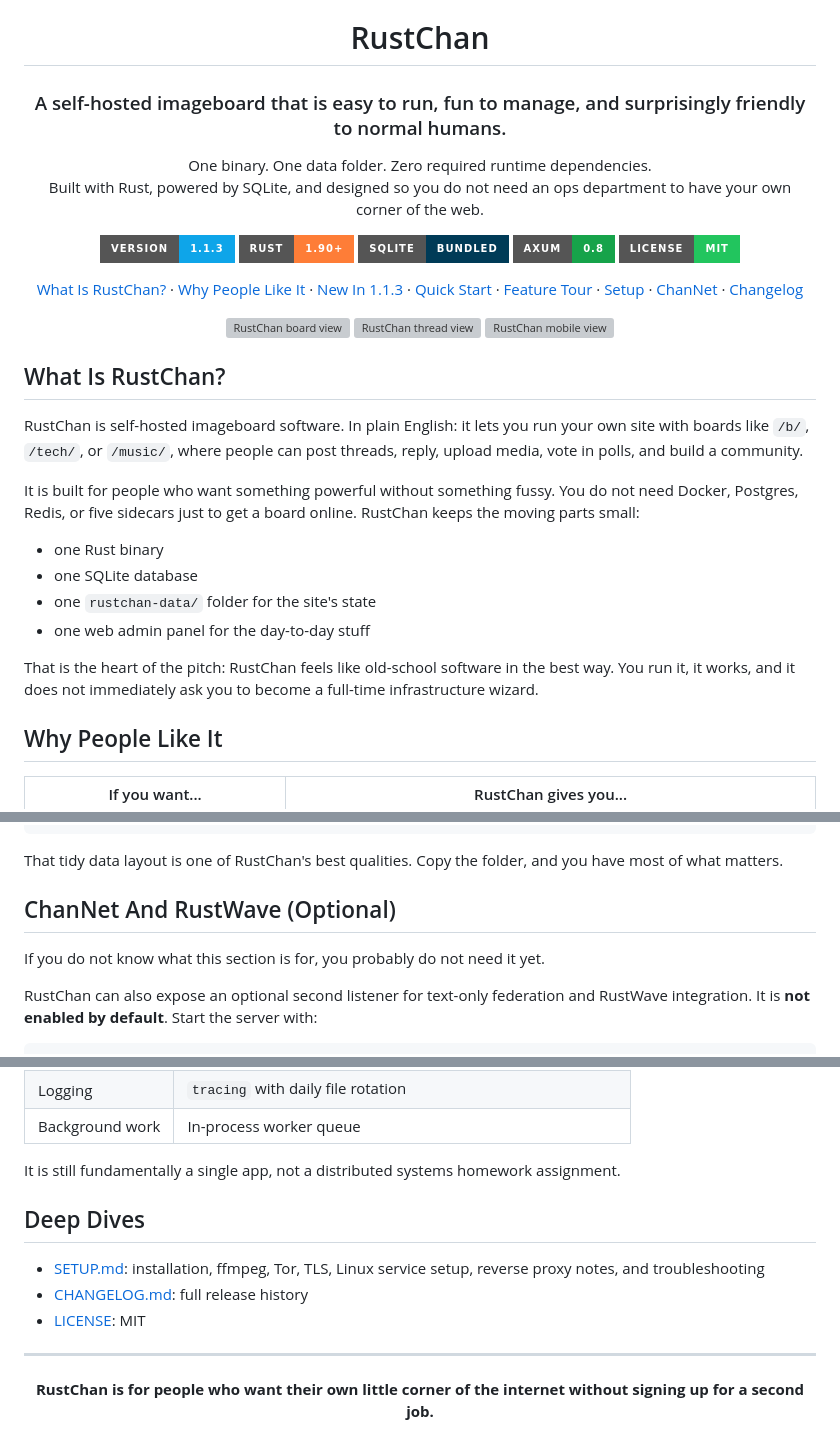
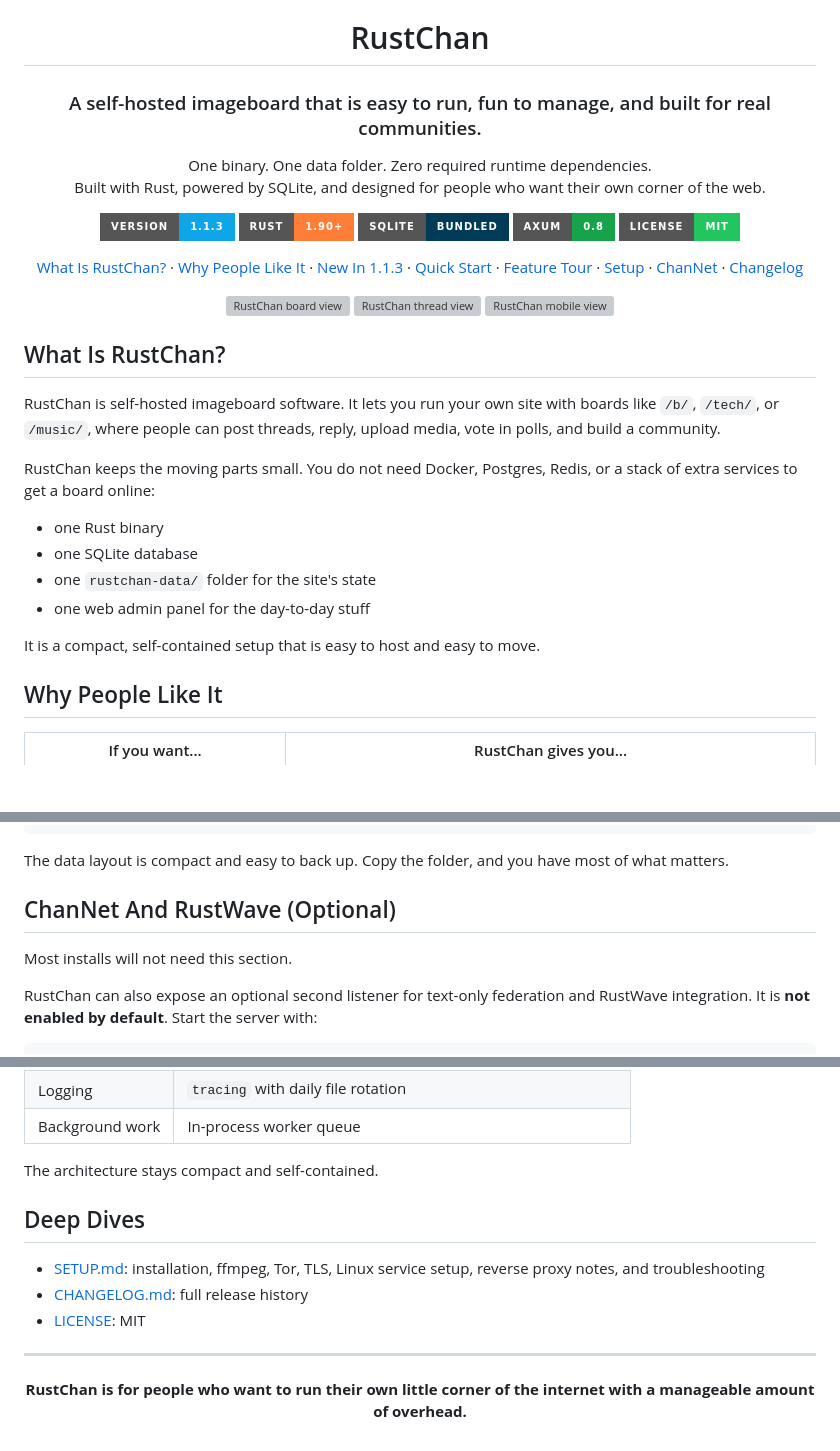
Before and after one commit to csd113/RustChan, a Markdown page: README.md, 3 parts joined by grey strips. Rendered like a GitHub page; badges without logos; blank space fills up the shorter version; grey boxes are pictures that could not be loaded.

````diff
--- a/README.md
+++ b/README.md
@@ -11,10 +11,10 @@
 
 # RustChan
 
-### A self-hosted imageboard that is easy to run, fun to manage, and surprisingly friendly to normal humans.
+### A self-hosted imageboard that is easy to run, fun to manage, and built for real communities.
 
 One binary. One data folder. Zero required runtime dependencies.
-Built with Rust, powered by SQLite, and designed so you do not need an ops department to have your own corner of the web.
+Built with Rust, powered by SQLite, and designed for people who want their own corner of the web.
 
 [![Version](https://img.shields.io/badge/Version-1.1.3-0ea5e9?style=for-the-badge)](CHANGELOG.md)
 [![Rust](https://img.shields.io/badge/Rust-1.90%2B-orange?style=for-the-badge&logo=rust&logoColor=white)](https://www.rust-lang.org/)
@@ -41,16 +41,16 @@ Built with Rust, powered by SQLite, and designed so you do not need an ops depar
 
 ## What Is RustChan?
 
-RustChan is self-hosted imageboard software. In plain English: it lets you run your own site with boards like `/b/`, `/tech/`, or `/music/`, where people can post threads, reply, upload media, vote in polls, and build a community.
+RustChan is self-hosted imageboard software. It lets you run your own site with boards like `/b/`, `/tech/`, or `/music/`, where people can post threads, reply, upload media, vote in polls, and build a community.
 
-It is built for people who want something powerful without something fussy. You do not need Docker, Postgres, Redis, or five sidecars just to get a board online. RustChan keeps the moving parts small:
+RustChan keeps the moving parts small. You do not need Docker, Postgres, Redis, or a stack of extra services to get a board online:
 
 - one Rust binary
 - one SQLite database
 - one `rustchan-data/` folder for the site's state
 - one web admin panel for the day-to-day stuff
 
-That is the heart of the pitch: RustChan feels like old-school software in the best way. You run it, it works, and it does not immediately ask you to become a full-time infrastructure wizard.
+It is a compact, self-contained setup that is easy to host and easy to move.
 
 ## Why People Like It
 
@@ -255,11 +255,11 @@ rustchan-data/
 └── boards/
 ```
 
-That tidy data layout is one of RustChan's best qualities. Copy the folder, and you have most of what matters.
+The data layout is compact and easy to back up. Copy the folder, and you have most of what matters.
 
 ## ChanNet And RustWave (Optional)
 
-If you do not know what this section is for, you probably do not need it yet.
+Most installs will not need this section.
 
 RustChan can also expose an optional second listener for text-only federation and RustWave integration. It is **not enabled by default**. Start the server with:
 
@@ -299,7 +299,7 @@ For the technically curious, RustChan currently looks like this:
 | Logging | `tracing` with daily file rotation |
 | Background work | In-process worker queue |
 
-It is still fundamentally a single app, not a distributed systems homework assignment.
+The architecture stays compact and self-contained.
 
 ## Deep Dives
 
@@ -311,6 +311,6 @@ It is still fundamentally a single app, not a distributed systems homework assig
 
 <div align="center">
 
-**RustChan is for people who want their own little corner of the internet without signing up for a second job.**
+**RustChan is for people who want to run their own little corner of the internet with a manageable amount of overhead.**
 
 </div>
````
Also changed, not shown: other parts of README.md (+12 -12 lines).
